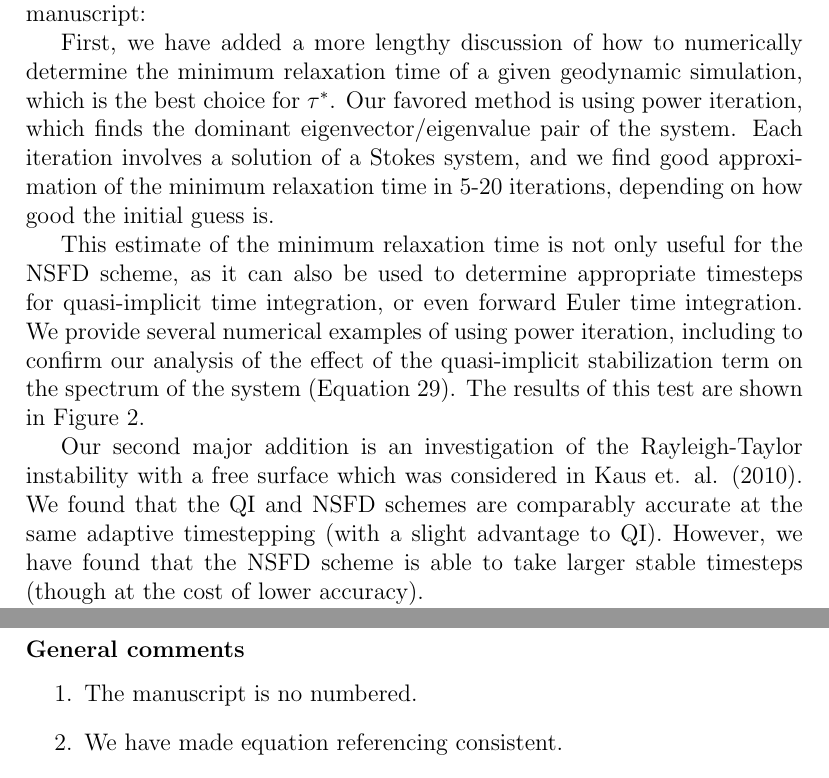
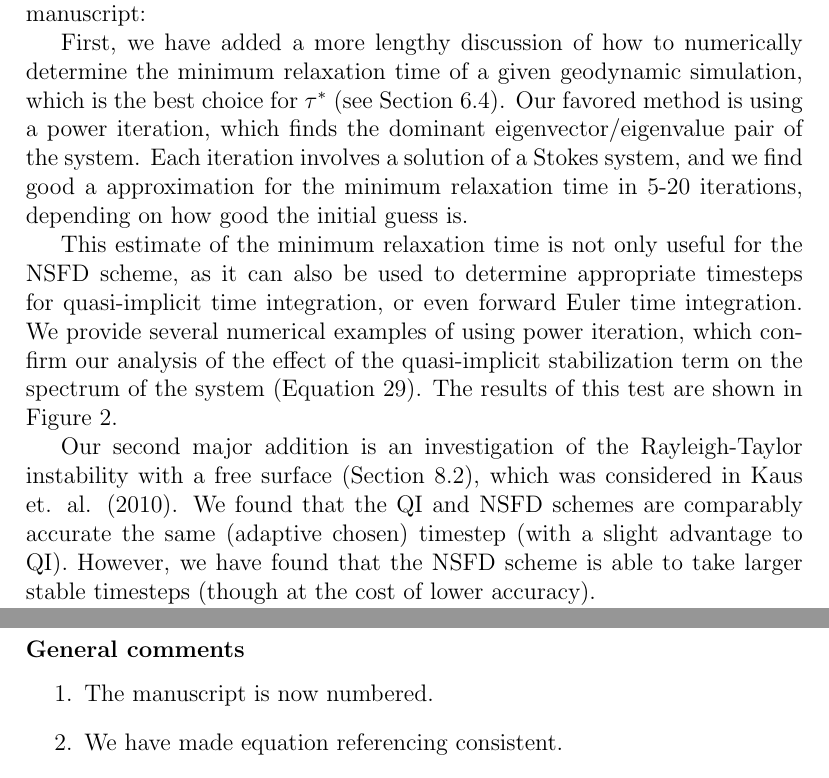
Before and after one commit to ian-r-rose/free-surface-paper, a LaTeX document (response_to_referee.tex): two parts of pages 2 and 3 of 6, joined at a grey line, cut so that both start at the same text. Compiled offline with pdfLaTeX.

Commit message:
small edits

```diff
--- a/response_to_referee.tex
+++ b/response_to_referee.tex
@@ -47,21 +47,21 @@ May's review has two main criticisms:
 In order to address these we have made two major additions to the manuscript:
 
 First, we have added a more lengthy discussion of how to numerically determine the minimum relaxation time of
-a given geodynamic simulation, which is the best choice for $\tau^*$. Our favored method
-is using power iteration, which finds the dominant eigenvector/eigenvalue pair of the system.
-Each iteration involves a solution of a Stokes system, and we find good approximation of the minimum
+a given geodynamic simulation, which is the best choice for $\tau^*$ (see Section 6.4). Our favored method
+is using a power iteration, which finds the dominant eigenvector/eigenvalue pair of the system.
+Each iteration involves a solution of a Stokes system, and we find good a approximation for the minimum
 relaxation time in 5-20 iterations, depending on how good the initial guess is.
 
 This estimate of the minimum relaxation time is not only useful for the NSFD scheme,
 as it can also be used to determine appropriate timesteps for quasi-implicit time integration,
 or even forward Euler time integration.
-We provide several numerical examples of using power iteration, including to confirm our analysis
+We provide several numerical examples of using power iteration, which confirm our analysis
 of the effect of the quasi-implicit stabilization term on the spectrum of the system (Equation 29).
 The results of this test are shown in Figure 2.
 
-Our second major addition is an investigation of the Rayleigh-Taylor instability with a free surface
+Our second major addition is an investigation of the Rayleigh-Taylor instability with a free surface (Section 8.2),
 which was considered in Kaus et. al. (2010). We found that the QI and NSFD schemes are comparably
-accurate at the same adaptive timestepping (with a slight advantage to QI). However, we have found
+accurate the same (adaptive chosen) timestep (with a slight advantage to QI). However, we have found
 that the NSFD scheme is able to take larger stable timesteps (though at the cost of lower accuracy).
 
 We have also used the Rayleigh-Taylor benchmark to investigate the effect of different choices of
@@ -80,7 +80,7 @@ May's review, detailed below.
 
 \subsubsection*{General comments}
 \begin{enumerate}
-  \item The manuscript is no numbered.
+  \item The manuscript is now numbered.
   \item We have made equation referencing consistent.
   \item Equations are now punctuated.
   \item Section headings now all use sentence case.
```
Also changed, not shown: free-surface-paper.tex (+6 -6 lines), response_to_referee.tex (4 more changed lines).
